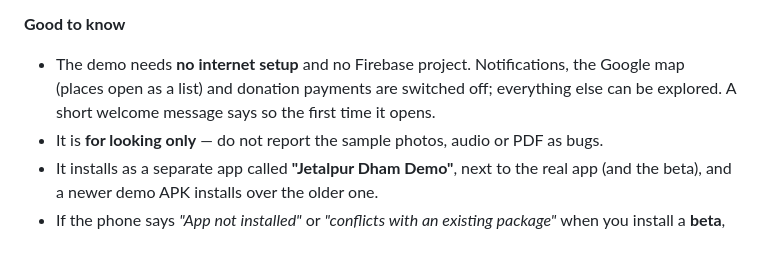
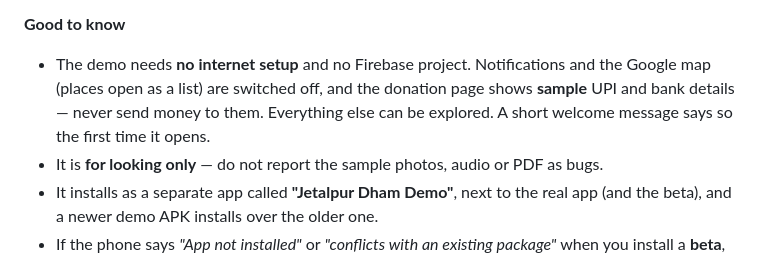
Before and after one commit to JayPanchani1054/JetalpurDham, a Markdown page: docs/BETA_TESTING.md, the part around the change. Rendered like a GitHub page.

Commit message:
Beta guide: the demo shows sample donation details
Co-Authored-By: Claude Opus 5.5 <noreply@anthropic.com>
Claude-Session: https://claude.ai/code/session_01LVrGaLYw2MHBxvqkASDKpJ

```diff
--- a/docs/BETA_TESTING.md
+++ b/docs/BETA_TESTING.md
@@ -62,9 +62,10 @@ photos, a sample PDF and tanpura audio).
 
 **Good to know**
 
-* The demo needs **no internet setup** and no Firebase project. Notifications,
-  the Google map (places open as a list) and donation payments are switched
-  off; everything else can be explored. A short welcome message says so the
+* The demo needs **no internet setup** and no Firebase project. Notifications
+  and the Google map (places open as a list) are switched off, and the
+  donation page shows **sample** UPI and bank details — never send money to
+  them. Everything else can be explored. A short welcome message says so the
   first time it opens.
 * It is **for looking only** — do not report the sample photos, audio or PDF
   as bugs.
```
